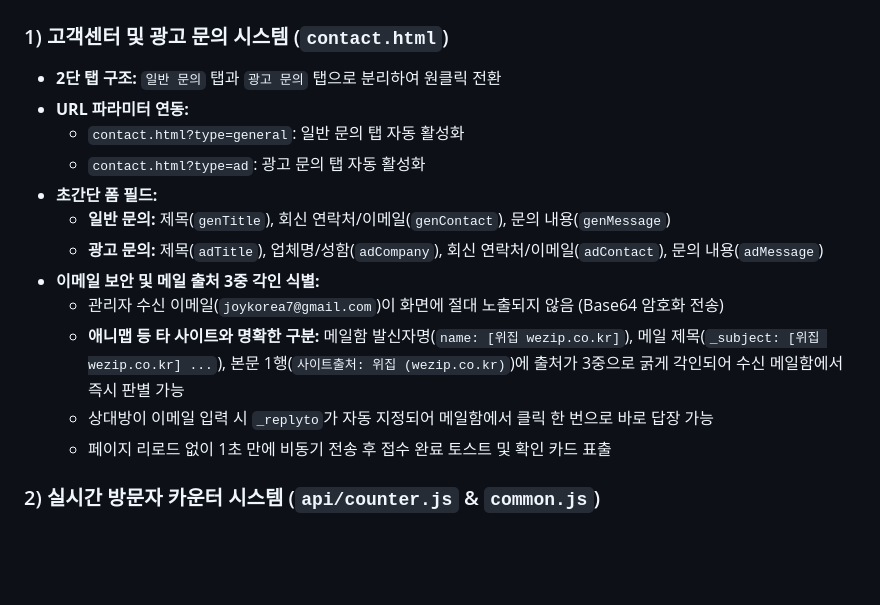
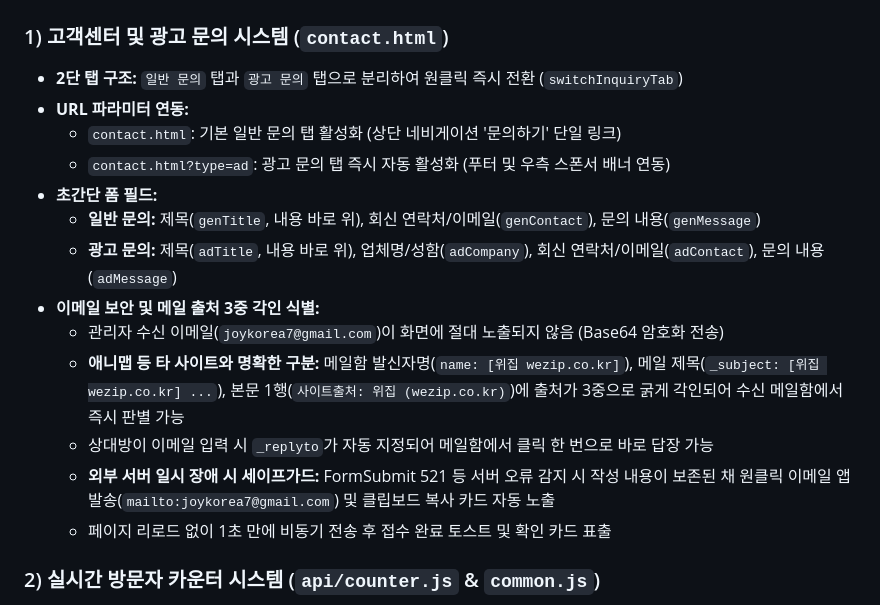
Before and after one commit to adoptercokr/wezip, a Markdown page: WEZIP_PROJECT_GUIDE.md, the part around the change. GitHub-like rendering; blank space fills up the shorter version.

Commit message:
Update project guide with contact tab fix and fallback details

```diff
--- a/WEZIP_PROJECT_GUIDE.md
+++ b/WEZIP_PROJECT_GUIDE.md
@@ -119,17 +119,18 @@
 ## 3. 핵심 시스템 세부 규격
 
 ### 1) 고객센터 및 광고 문의 시스템 (`contact.html`)
-- **2단 탭 구조:** `일반 문의` 탭과 `광고 문의` 탭으로 분리하여 원클릭 전환
+- **2단 탭 구조:** `일반 문의` 탭과 `광고 문의` 탭으로 분리하여 원클릭 즉시 전환 (`switchInquiryTab`)
 - **URL 파라미터 연동:**
-  - `contact.html?type=general`: 일반 문의 탭 자동 활성화
-  - `contact.html?type=ad`: 광고 문의 탭 자동 활성화
+  - `contact.html`: 기본 일반 문의 탭 활성화 (상단 네비게이션 '문의하기' 단일 링크)
+  - `contact.html?type=ad`: 광고 문의 탭 즉시 자동 활성화 (푸터 및 우측 스폰서 배너 연동)
 - **초간단 폼 필드:**
-  - **일반 문의:** 제목(`genTitle`), 회신 연락처/이메일(`genContact`), 문의 내용(`genMessage`)
-  - **광고 문의:** 제목(`adTitle`), 업체명/성함(`adCompany`), 회신 연락처/이메일(`adContact`), 문의 내용(`adMessage`)
+  - **일반 문의:** 제목(`genTitle`, 내용 바로 위), 회신 연락처/이메일(`genContact`), 문의 내용(`genMessage`)
+  - **광고 문의:** 제목(`adTitle`, 내용 바로 위), 업체명/성함(`adCompany`), 회신 연락처/이메일(`adContact`), 문의 내용(`adMessage`)
 - **이메일 보안 및 메일 출처 3중 각인 식별:**
   - 관리자 수신 이메일(`joykorea7@gmail.com`)이 화면에 절대 노출되지 않음 (Base64 암호화 전송)
   - **애니맵 등 타 사이트와 명확한 구분:** 메일함 발신자명(`name: [위집 wezip.co.kr]`), 메일 제목(`_subject: [위집 wezip.co.kr] ...`), 본문 1행(`사이트출처: 위집 (wezip.co.kr)`)에 출처가 3중으로 굵게 각인되어 수신 메일함에서 즉시 판별 가능
   - 상대방이 이메일 입력 시 `_replyto`가 자동 지정되어 메일함에서 클릭 한 번으로 바로 답장 가능
+  - **외부 서버 일시 장애 시 세이프가드:** FormSubmit 521 등 서버 오류 감지 시 작성 내용이 보존된 채 원클릭 이메일 앱 발송(`mailto:joykorea7@gmail.com`) 및 클립보드 복사 카드 자동 노출
   - 페이지 리로드 없이 1초 만에 비동기 전송 후 접수 완료 토스트 및 확인 카드 표출
 
 ### 2) 실시간 방문자 카운터 시스템 (`api/counter.js` & `common.js`)
```
